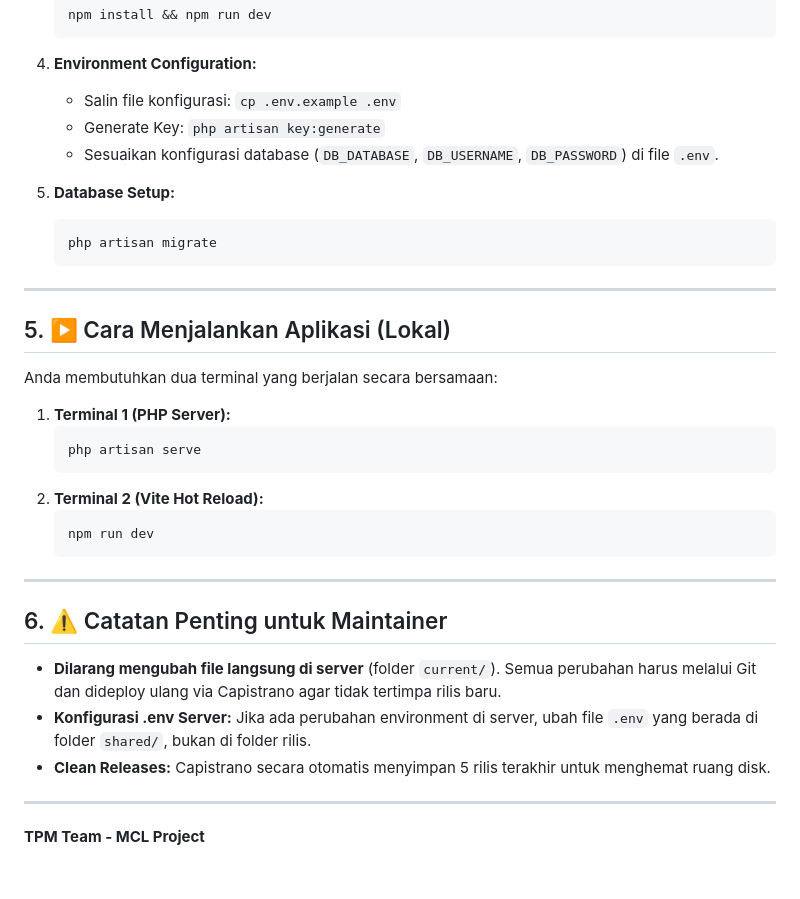
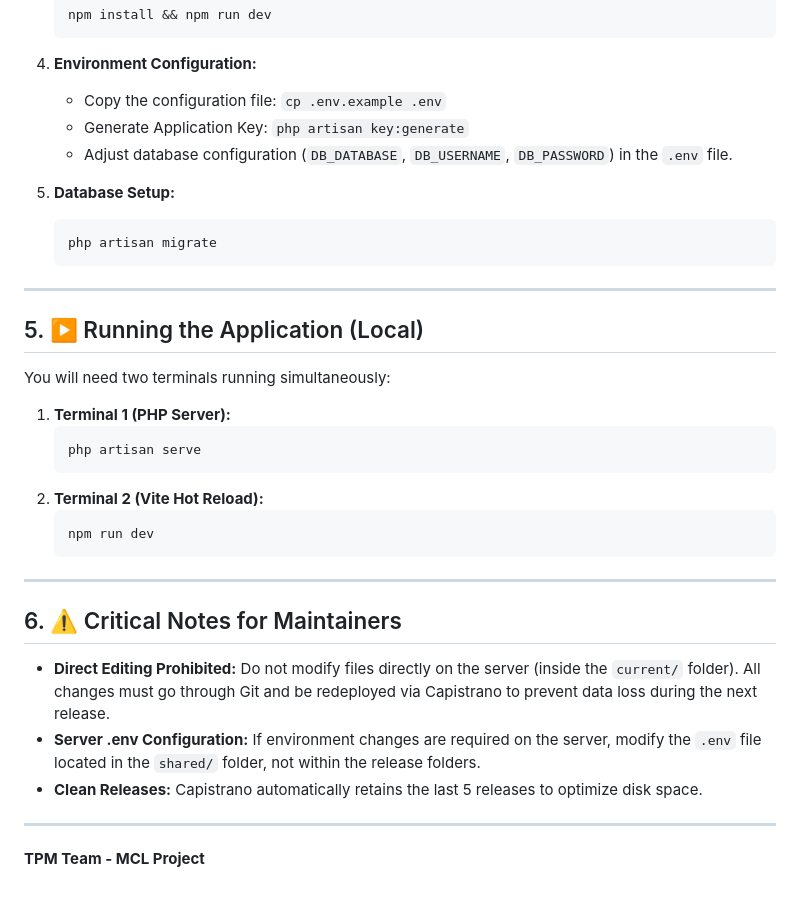
Before and after one commit to adityabriananto/mcl-handtoo, a Markdown page: README.md, the part around one of its changes. Drawn GitHub-style.

````diff
--- a/README.md
+++ b/README.md
@@ -77,9 +77,9 @@ Ikuti langkah-langkah berikut untuk menjalankan Handtoo di lingkungan lokal:
     npm install && npm run dev
     ```
 4.  **Environment Configuration:**
-    * Salin file konfigurasi: `cp .env.example .env`
-    * Generate Key: `php artisan key:generate`
-    * Sesuaikan konfigurasi database (`DB_DATABASE`, `DB_USERNAME`, `DB_PASSWORD`) di file `.env`.
+    * Copy the configuration file: `cp .env.example .env`
+    * Generate Application Key: `php artisan key:generate`
+    * Adjust database configuration (`DB_DATABASE`, `DB_USERNAME`, `DB_PASSWORD`) in the `.env` file.
 
 5.  **Database Setup:**
     ```bash
@@ -88,9 +88,9 @@ Ikuti langkah-langkah berikut untuk menjalankan Handtoo di lingkungan lokal:
 
 ---
 
-## 5. ▶️ Cara Menjalankan Aplikasi (Lokal)
+## 5. ▶️ Running the Application (Local)
 
-Anda membutuhkan dua terminal yang berjalan secara bersamaan:
+You will need two terminals running simultaneously:
 
 1.  **Terminal 1 (PHP Server):**
     ```bash
@@ -103,11 +103,11 @@ Anda membutuhkan dua terminal yang berjalan secara bersamaan:
 
 ---
 
-## 6. ⚠️ Catatan Penting untuk Maintainer
+## 6. ⚠️ Critical Notes for Maintainers
 
-* **Dilarang mengubah file langsung di server** (folder `current/`). Semua perubahan harus melalui Git dan dideploy ulang via Capistrano agar tidak tertimpa rilis baru.
-* **Konfigurasi .env Server:** Jika ada perubahan environment di server, ubah file `.env` yang berada di folder `shared/`, bukan di folder rilis.
-* **Clean Releases:** Capistrano secara otomatis menyimpan 5 rilis terakhir untuk menghemat ruang disk.
+* **Direct Editing Prohibited:** Do not modify files directly on the server (inside the `current/` folder). All changes must go through Git and be redeployed via Capistrano to prevent data loss during the next release.
+* **Server .env Configuration:** If environment changes are required on the server, modify the `.env` file located in the `shared/` folder, not within the release folders.
+* **Clean Releases:** Capistrano automatically retains the last 5 releases to optimize disk space.
 
 ---
 
````
Also changed, not shown: other parts of README.md (+20 -20 lines).
